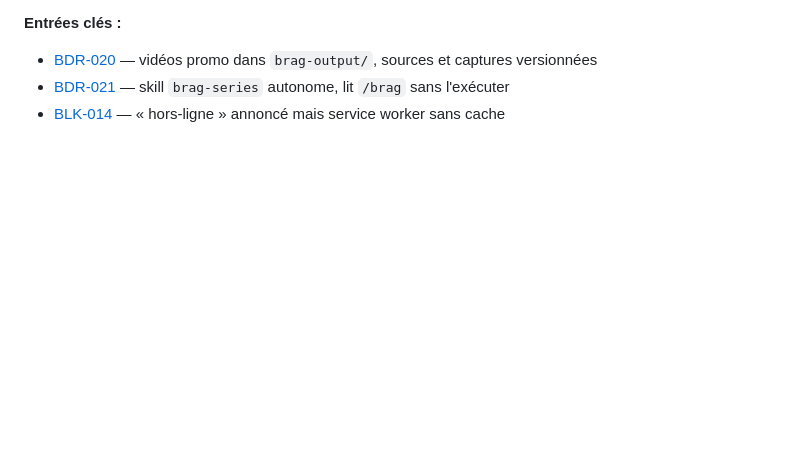
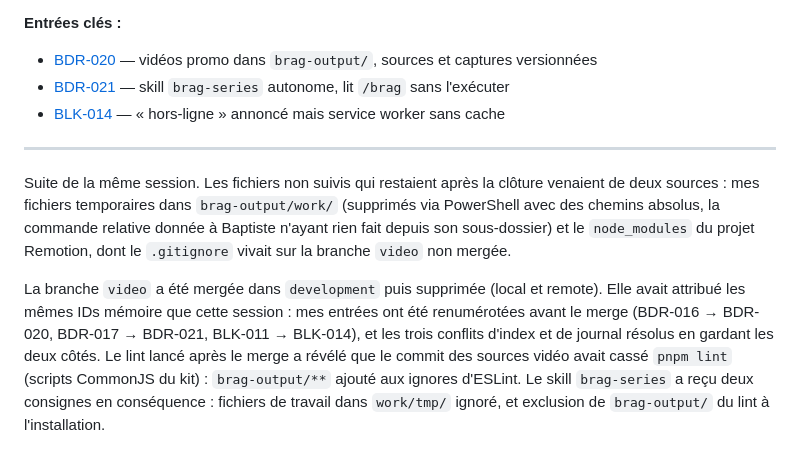
Before and after one commit to baptistelechat/FaisTonPlein, a Markdown page: .claude/memory/journal.md, the part around the change. Drawn GitHub-style; blank space fills up the shorter version.

Commit message:
🧠 (Memory) - Record video branch merge and lint fix in journal
- Append a follow-up to the 2026-10-05 journal section: temp files cleanup and video branch merge
- Note the memory ID renumbering (BDR-020, BDR-021, BLK-014) done before the merge
- Note the ESLint ignore added for brag-output and the two brag-series skill rules that followed

Co-Authored-By: Claude Opus 5.5 <noreply@anthropic.com>

```diff
--- a/.claude/memory/journal.md
+++ b/.claude/memory/journal.md
@@ -159,3 +159,9 @@ Le pipeline a été formalisé en skill global `brag-series` : moteur neutre emb
 - [BDR-020](decisions/BDR-020.md) — vidéos promo dans `brag-output/`, sources et captures versionnées
 - [BDR-021](decisions/BDR-021.md) — skill `brag-series` autonome, lit `/brag` sans l'exécuter
 - [BLK-014](blockers/BLK-014.md) — « hors-ligne » annoncé mais service worker sans cache
+
+---
+
+Suite de la même session. Les fichiers non suivis qui restaient après la clôture venaient de deux sources : mes fichiers temporaires dans `brag-output/work/` (supprimés via PowerShell avec des chemins absolus, la commande relative donnée à Baptiste n'ayant rien fait depuis son sous-dossier) et le `node_modules` du projet Remotion, dont le `.gitignore` vivait sur la branche `video` non mergée.
+
+La branche `video` a été mergée dans `development` puis supprimée (local et remote). Elle avait attribué les mêmes IDs mémoire que cette session : mes entrées ont été renumérotées avant le merge (BDR-016 → BDR-020, BDR-017 → BDR-021, BLK-011 → BLK-014), et les trois conflits d'index et de journal résolus en gardant les deux côtés. Le lint lancé après le merge a révélé que le commit des sources vidéo avait cassé `pnpm lint` (scripts CommonJS du kit) : `brag-output/**` ajouté aux ignores d'ESLint. Le skill `brag-series` a reçu deux consignes en conséquence : fichiers de travail dans `work/tmp/` ignoré, et exclusion de `brag-output/` du lint à l'installation.
```
